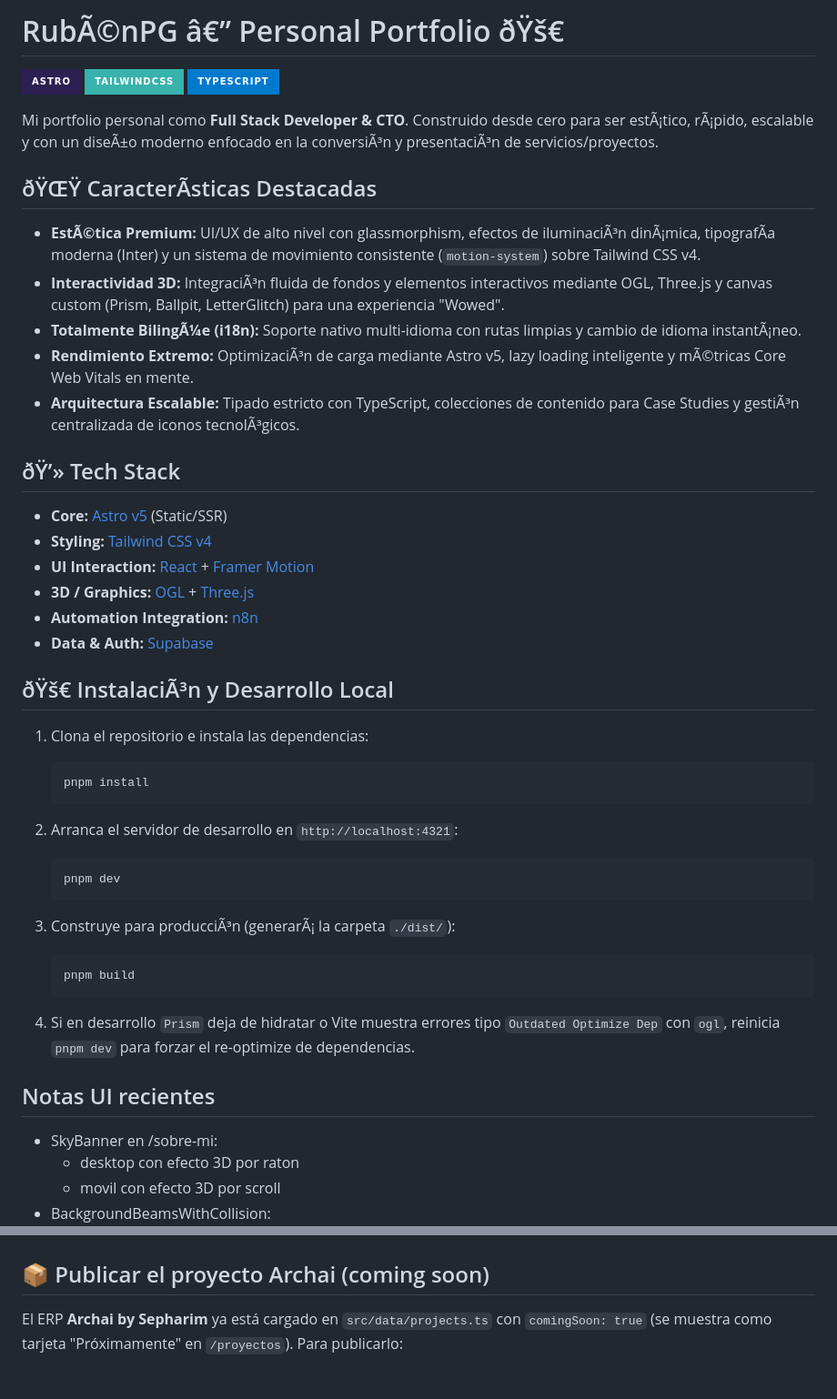
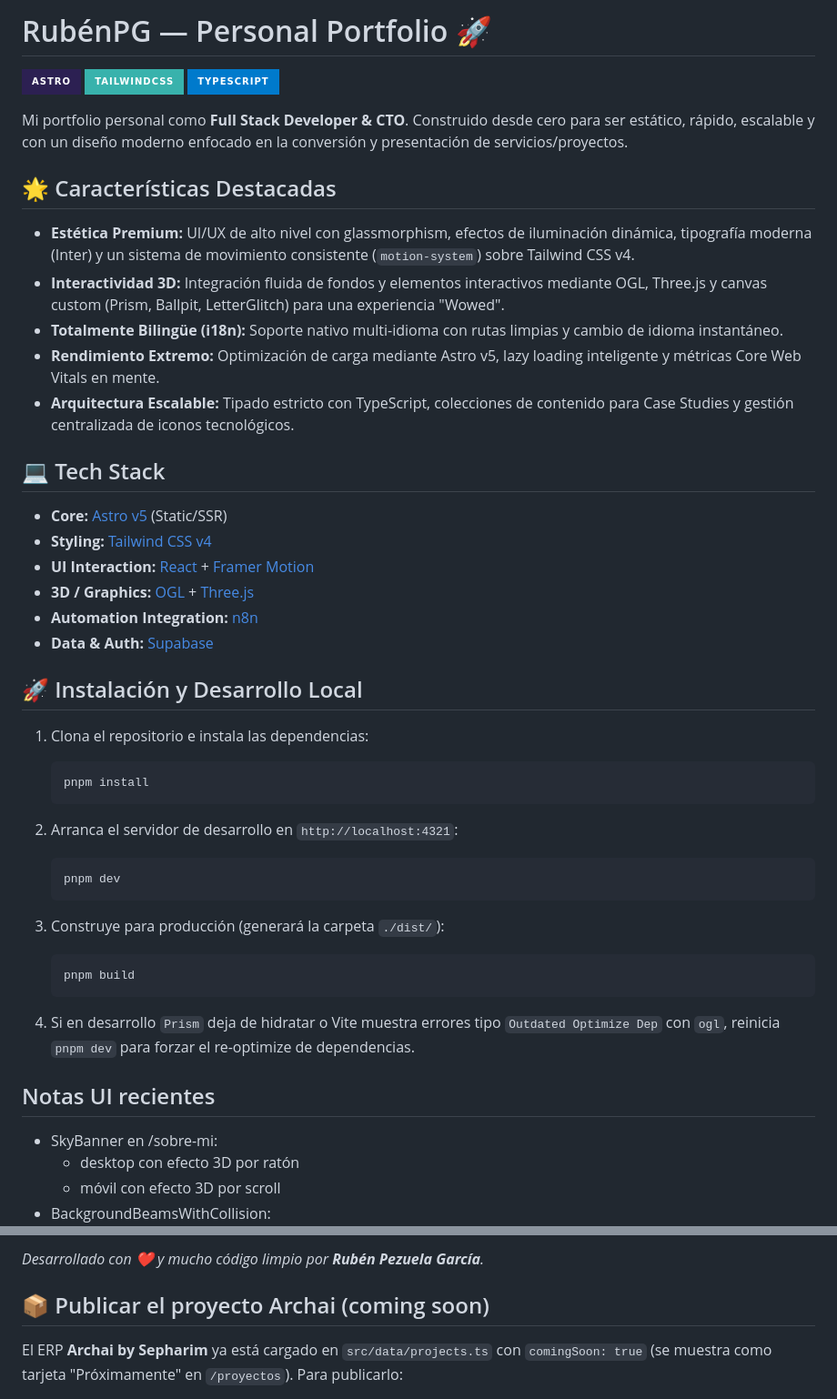
Before and after one commit to RubyPG/Portfolio-Web, a Markdown page: README.md, 2 parts joined by grey strips. Shown at 91% size. GitHub-like rendering; badges without logos.

Commit message:
docs(readme): fix UTF-8 rendering

````diff
--- a/README.md
+++ b/README.md
@@ -1,20 +1,20 @@
-# RubÃ©nPG â€” Personal Portfolio ðŸš€
+# RubénPG — Personal Portfolio 🚀
 
 ![Astro](https://img.shields.io/badge/astro-%232C2052.svg?style=for-the-badge&logo=astro&logoColor=white)
 ![TailwindCSS](https://img.shields.io/badge/tailwindcss-%2338B2AC.svg?style=for-the-badge&logo=tailwind-css&logoColor=white)
 ![TypeScript](https://img.shields.io/badge/typescript-%23007ACC.svg?style=for-the-badge&logo=typescript&logoColor=white)
 
-Mi portfolio personal como **Full Stack Developer & CTO**. Construido desde cero para ser estÃ¡tico, rÃ¡pido, escalable y con un diseÃ±o moderno enfocado en la conversiÃ³n y presentaciÃ³n de servicios/proyectos.
+Mi portfolio personal como **Full Stack Developer & CTO**. Construido desde cero para ser estático, rápido, escalable y con un diseño moderno enfocado en la conversión y presentación de servicios/proyectos.
 
-## ðŸŒŸ CaracterÃ­sticas Destacadas
+## 🌟 Características Destacadas
 
-- **EstÃ©tica Premium:** UI/UX de alto nivel con glassmorphism, efectos de iluminaciÃ³n dinÃ¡mica, tipografÃ­a moderna (Inter) y un sistema de movimiento consistente (`motion-system`) sobre Tailwind CSS v4.
-- **Interactividad 3D:** IntegraciÃ³n fluida de fondos y elementos interactivos mediante OGL, Three.js y canvas custom (Prism, Ballpit, LetterGlitch) para una experiencia "Wowed".
-- **Totalmente BilingÃ¼e (i18n):** Soporte nativo multi-idioma con rutas limpias y cambio de idioma instantÃ¡neo.
-- **Rendimiento Extremo:** OptimizaciÃ³n de carga mediante Astro v5, lazy loading inteligente y mÃ©tricas Core Web Vitals en mente.
-- **Arquitectura Escalable:** Tipado estricto con TypeScript, colecciones de contenido para Case Studies y gestiÃ³n centralizada de iconos tecnolÃ³gicos.
+- **Estética Premium:** UI/UX de alto nivel con glassmorphism, efectos de iluminación dinámica, tipografía moderna (Inter) y un sistema de movimiento consistente (`motion-system`) sobre Tailwind CSS v4.
+- **Interactividad 3D:** Integración fluida de fondos y elementos interactivos mediante OGL, Three.js y canvas custom (Prism, Ballpit, LetterGlitch) para una experiencia "Wowed".
+- **Totalmente Bilingüe (i18n):** Soporte nativo multi-idioma con rutas limpias y cambio de idioma instantáneo.
+- **Rendimiento Extremo:** Optimización de carga mediante Astro v5, lazy loading inteligente y métricas Core Web Vitals en mente.
+- **Arquitectura Escalable:** Tipado estricto con TypeScript, colecciones de contenido para Case Studies y gestión centralizada de iconos tecnológicos.
 
-## ðŸ’» Tech Stack
+## 💻 Tech Stack
 
 - **Core:** [Astro v5](https://astro.build/) (Static/SSR)
 - **Styling:** [Tailwind CSS v4](https://tailwindcss.com/)
@@ -23,19 +23,22 @@ Mi portfolio personal como **Full Stack Developer & CTO**. Construido desde cero
 - **Automation Integration:** [n8n](https://n8n.io/)
 - **Data & Auth:** [Supabase](https://supabase.com/)
 
-## ðŸš€ InstalaciÃ³n y Desarrollo Local
+## 🚀 Instalación y Desarrollo Local
 
 1. Clona el repositorio e instala las dependencias:
+
    ```bash
    pnpm install
    ```
 
 2. Arranca el servidor de desarrollo en `http://localhost:4321`:
+
    ```bash
    pnpm dev
    ```
 
-3. Construye para producciÃ³n (generarÃ¡ la carpeta `./dist/`):
+3. Construye para producción (generará la carpeta `./dist/`):
+
    ```bash
    pnpm build
    ```
@@ -45,6 +48,6 @@ Mi portfolio personal como **Full Stack Developer & CTO**. Construido desde cero
 ## Notas UI recientes
 
 - SkyBanner en /sobre-mi:
-  - desktop con efecto 3D por raton
-  - movil con efecto 3D por scroll
+  - desktop con efecto 3D por ratón
+  - móvil con efecto 3D por scroll
 - BackgroundBeamsWithCollision:
@@ -60,4 +64,5 @@ Para detalles especÃ­ficos sobre la arquitectura de carpetas, cÃ³mo agregar
 
+*Desarrollado con ❤️ y mucho código limpio por **Rubén Pezuela García**.*
 
 ## 📦 Publicar el proyecto Archai (coming soon)
 
````
Also changed, not shown: other parts of README.md (+8 -7 lines).
